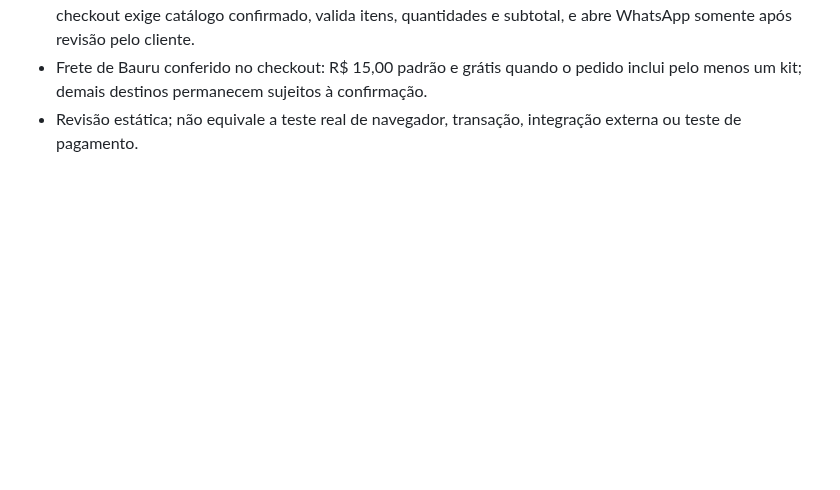
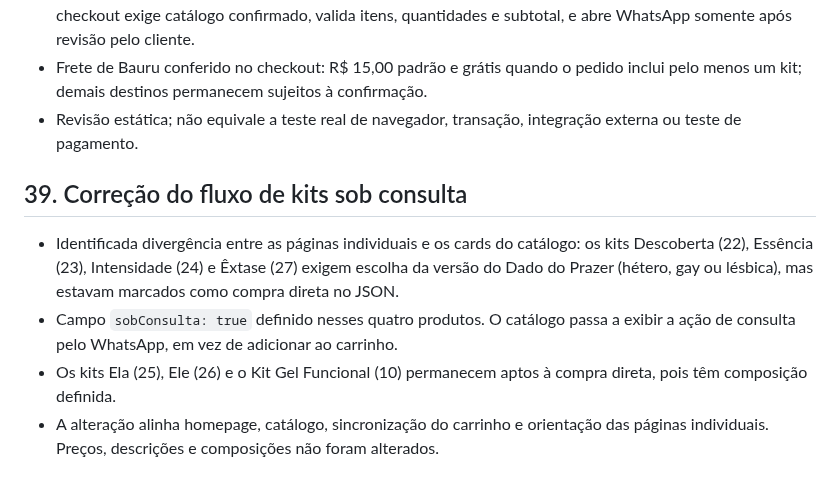
Before and after one commit to ihbiondo/Luxuriosa, a Markdown page: docs/PLANO-REFORMULACAO-UI-UX.md, the part around the change. Drawn GitHub-style; blank space fills up the shorter version.

Commit message:
Documenta correção do fluxo de kits sob consulta

```diff
--- a/docs/PLANO-REFORMULACAO-UI-UX.md
+++ b/docs/PLANO-REFORMULACAO-UI-UX.md
@@ -472,3 +472,11 @@ A reformulação estará pronta quando a navegação for clara, a experiência m
 - Fluxo de compra revisado estaticamente: catálogo sincroniza disponibilidade e preço com o carrinho; checkout exige catálogo confirmado, valida itens, quantidades e subtotal, e abre WhatsApp somente após revisão pelo cliente.
 - Frete de Bauru conferido no checkout: R$ 15,00 padrão e grátis quando o pedido inclui pelo menos um kit; demais destinos permanecem sujeitos à confirmação.
 - Revisão estática; não equivale a teste real de navegador, transação, integração externa ou teste de pagamento.
+
+
+## 39. Correção do fluxo de kits sob consulta
+
+- Identificada divergência entre as páginas individuais e os cards do catálogo: os kits Descoberta (22), Essência (23), Intensidade (24) e Êxtase (27) exigem escolha da versão do Dado do Prazer (hétero, gay ou lésbica), mas estavam marcados como compra direta no JSON.
+- Campo `sobConsulta: true` definido nesses quatro produtos. O catálogo passa a exibir a ação de consulta pelo WhatsApp, em vez de adicionar ao carrinho.
+- Os kits Ela (25), Ele (26) e o Kit Gel Funcional (10) permanecem aptos à compra direta, pois têm composição definida.
+- A alteração alinha homepage, catálogo, sincronização do carrinho e orientação das páginas individuais. Preços, descrições e composições não foram alterados.
```
